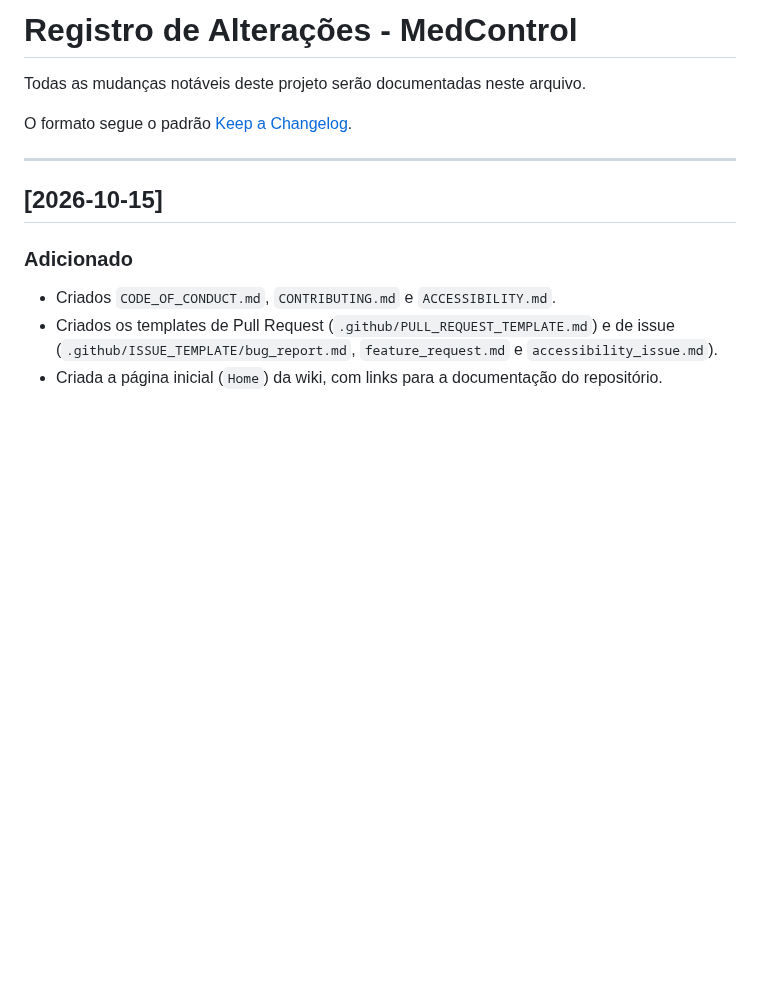
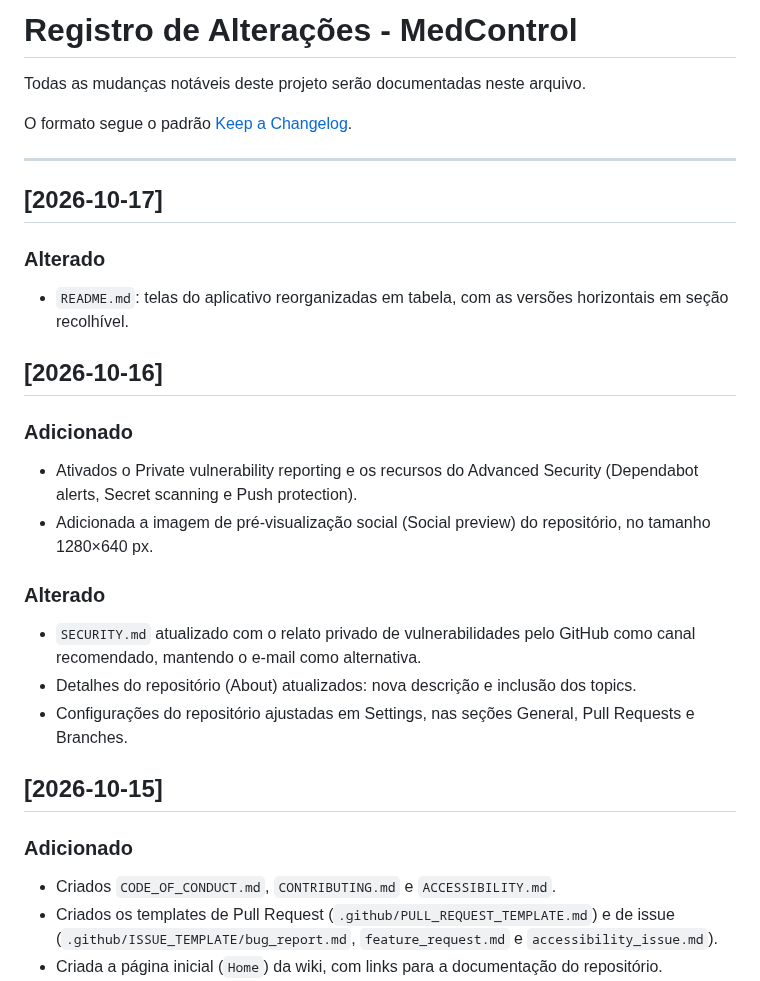
Before and after one commit to amandaadb/Projeto-Saude-em-dia-, a Markdown page: CHANGELOG.md, the part around the change. GitHub-like rendering; blank space fills up the shorter version.

```diff
--- a/CHANGELOG.md
+++ b/CHANGELOG.md
@@ -5,6 +5,22 @@ Todas as mudanças notáveis deste projeto serão documentadas neste arquivo.
 O formato segue o padrão [Keep a Changelog](https://keepachangelog.com/pt-BR/1.0.0/).
 
 ---
+
+## [2026-10-17]
+
+### Alterado
+- `README.md`: telas do aplicativo reorganizadas em tabela, com as versões horizontais em seção recolhível.
+
+## [2026-10-16]
+
+### Adicionado
+- Ativados o Private vulnerability reporting e os recursos do Advanced Security (Dependabot alerts, Secret scanning e Push protection).
+- Adicionada a imagem de pré-visualização social (Social preview) do repositório, no tamanho 1280×640 px.
+
+### Alterado
+- `SECURITY.md` atualizado com o relato privado de vulnerabilidades pelo GitHub como canal recomendado, mantendo o e-mail como alternativa.
+- Detalhes do repositório (About) atualizados: nova descrição e inclusão dos topics.
+- Configurações do repositório ajustadas em Settings, nas seções General, Pull Requests e Branches.
 
 ## [2026-10-15]
 
```
